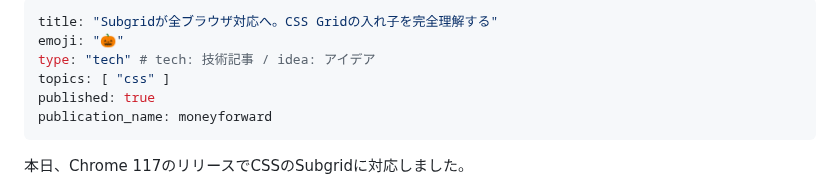
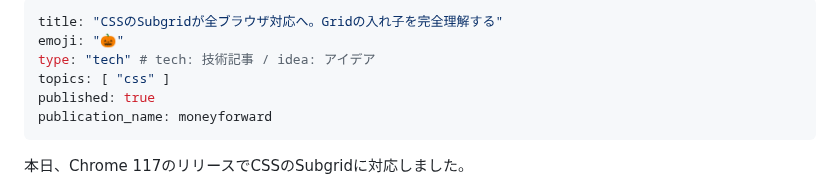
Before and after one commit to tonkotsuboy/zenn-articles, a Markdown page: articles/css-subgrid-all-browsers.md, the part around the change. Rendered like a GitHub page.

Commit message:
feat: Update title for clarity in CSS subgrid article
Updated the title of the article 'css-subgrid-all-browsers.md' to clarify that it's about CSS's Subgrid feature, not Subgrid in general. This makes the content more specific and immediately understandable to readers searching for CSS-specific information.

```diff
--- a/articles/css-subgrid-all-browsers.md
+++ b/articles/css-subgrid-all-browsers.md
@@ -1,5 +1,5 @@
 ---
-title: "Subgridが全ブラウザ対応へ。CSS Gridの入れ子を完全理解する"
+title: "CSSのSubgridが全ブラウザ対応へ。Gridの入れ子を完全理解する"
 emoji: "🎃️"
 type: "tech" # tech: 技術記事 / idea: アイデア
 topics: [ "css" ]
```
